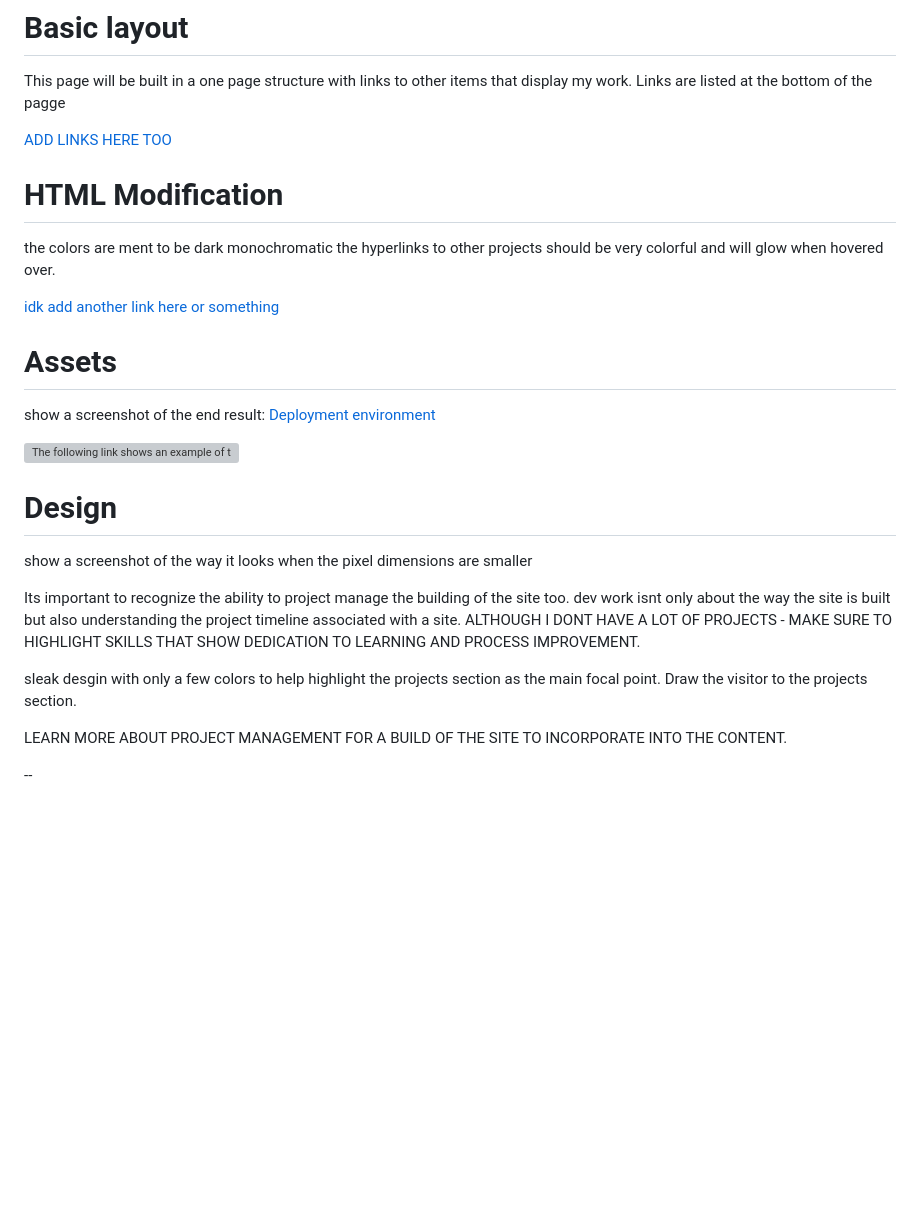
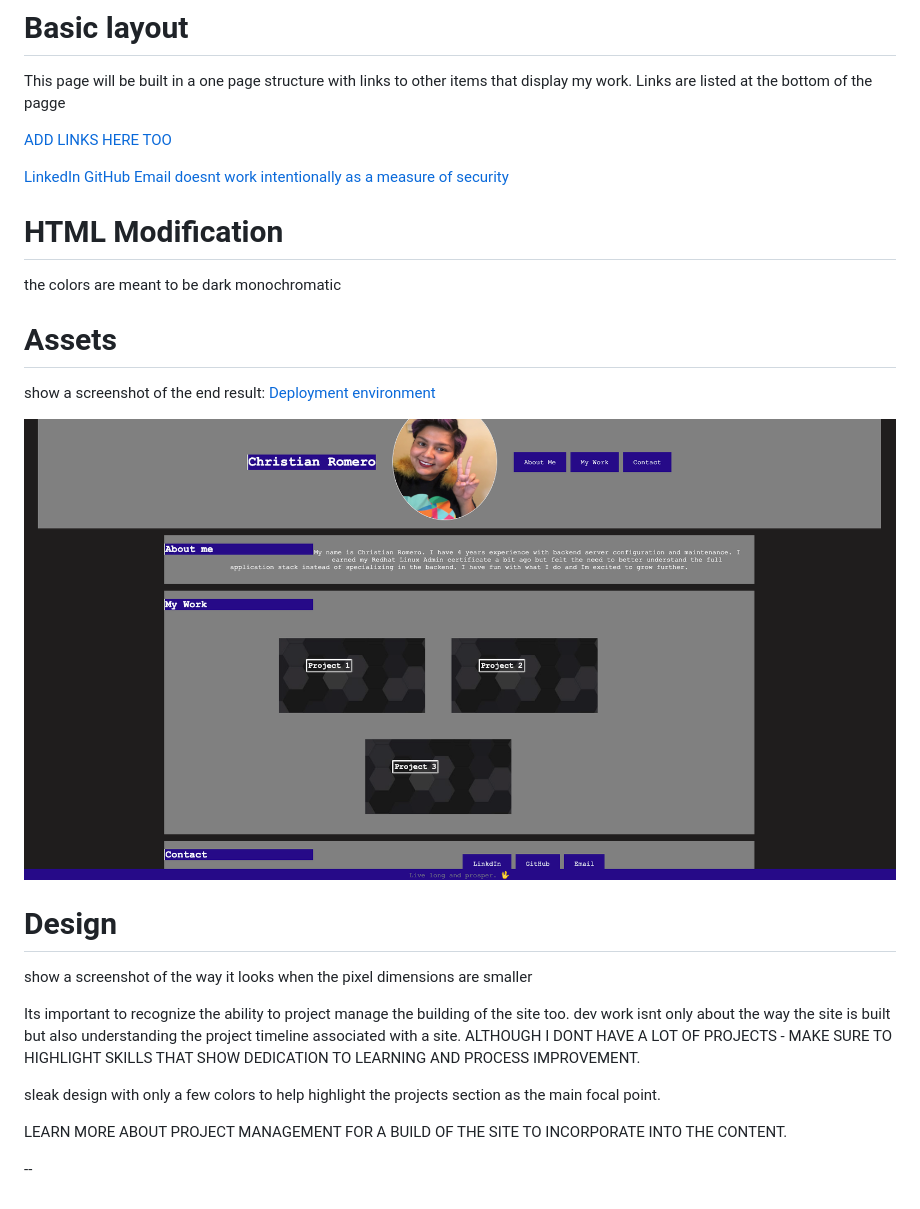
Before and after one commit to Romer0-c/about_me, a Markdown page: README.md, the part around the change printed below. Rendered like a GitHub page; pictures changed too: assets/images/websiteexample.png (added); blank space fills up the shorter version; grey boxes are pictures that could not be loaded.

Commit message:
finalized readme

```diff
--- a/README.md
+++ b/README.md
@@ -9,13 +9,13 @@ Links are listed at the bottom of the pagge
 
 [ADD LINKS HERE TOO](https://support.google.com/webmasters/answer/7451184?hl=en)
 
+ [LinkedIn](https://www.linkedin.com/in/christian-romero-rhcsa-4817a7bb)
+ [GitHub](https://github.com/Romer0-c)
+ [Email doesnt work intentionally as a measure of security](mailto:example@email.com)
+
 # HTML Modification
 
-the colors are ment to be dark monochromatic
-the hyperlinks to other projects should be very colorful and will glow when hovered over.
-
-
-[idk add another link here or something](https://www.w3schools.com/html/html_accessibility.asp)
+the colors are meant to be dark monochromatic
 
 # Assets
 
@@ -24,5 +24,5 @@ show a screenshot of the end result:
 
-![The following link shows an example of the sites overall layout](assets/01-html-css-git-homework-demo.png)
+![The following link shows an example of the sites overall layout](assets/images/websiteexample.png)
 
 
 # Design
@@ -33,8 +33,7 @@ Its important to recognize the ability to project manage the building of the sit
 dev work isnt only about the way the site is built but also understanding the project timeline associated with a site.
 ALTHOUGH I DONT HAVE A LOT OF PROJECTS - MAKE SURE TO HIGHLIGHT SKILLS THAT SHOW DEDICATION TO LEARNING AND PROCESS IMPROVEMENT.
 
-sleak desgin with only a few colors to help highlight the projects section as the main focal point.
-Draw the visitor to the projects section.
+sleak design with only a few colors to help highlight the projects section as the main focal point.
 
 LEARN MORE ABOUT PROJECT MANAGEMENT FOR A BUILD OF THE SITE TO INCORPORATE INTO THE CONTENT.
 
```
Also changed, not shown: other parts of README.md (+1 -1 lines), 2 other files.
